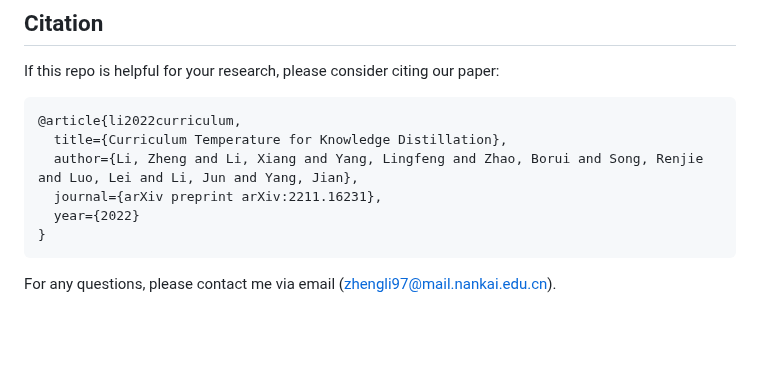
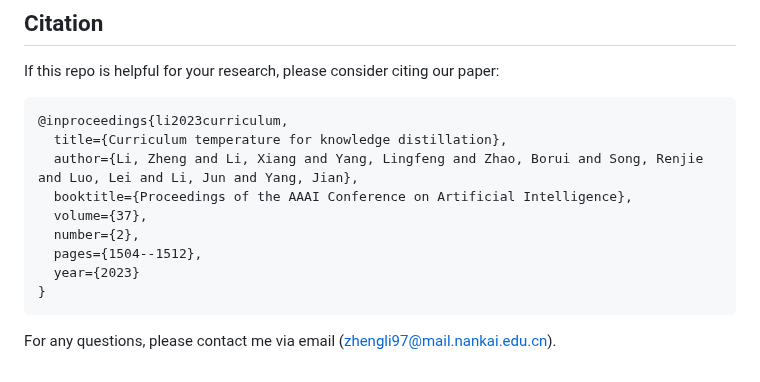
Before and after one commit to zhengli97/CTKD, a Markdown page: README.md, the part around the change. Rendered like a GitHub page; blank space fills up the shorter version.

````diff
--- a/README.md
+++ b/README.md
@@ -92,11 +92,14 @@ CIFAR-100:
 If this repo is helpful for your research, please consider citing our paper:
 
 ```
-@article{li2022curriculum,
-  title={Curriculum Temperature for Knowledge Distillation},
+@inproceedings{li2023curriculum,
+  title={Curriculum temperature for knowledge distillation},
   author={Li, Zheng and Li, Xiang and Yang, Lingfeng and Zhao, Borui and Song, Renjie and Luo, Lei and Li, Jun and Yang, Jian},
-  journal={arXiv preprint arXiv:2211.16231},
-  year={2022}
+  booktitle={Proceedings of the AAAI Conference on Artificial Intelligence},
+  volume={37},
+  number={2},
+  pages={1504--1512},
+  year={2023}
 }
 ```
 
````
